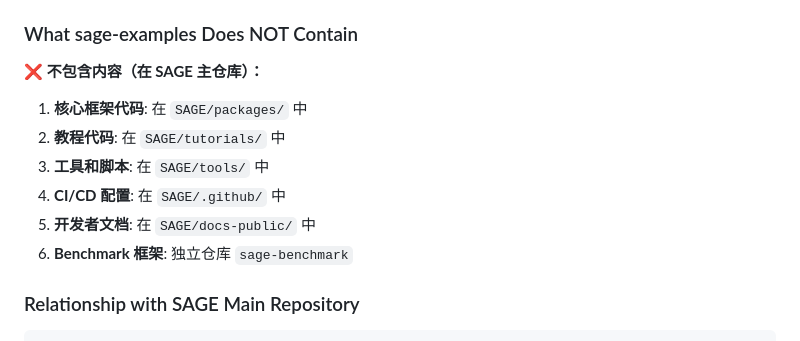
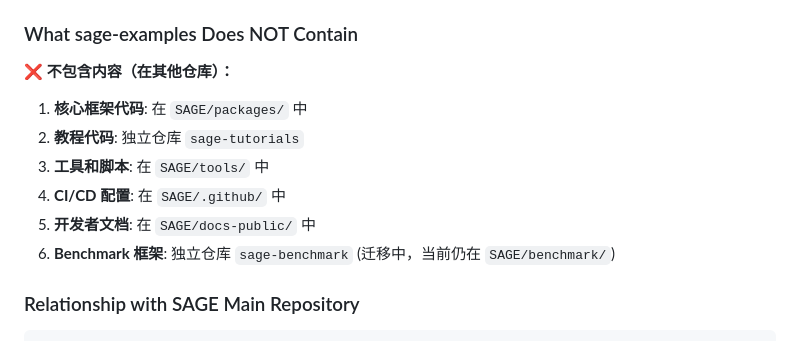
Before and after one commit to intellistream/sage-examples, a Markdown page: .github/copilot-instructions.md, the part around the change. Rendered like a GitHub page.

Commit message:
docs: Update copilot-instructions to reflect repository independence
- Update reference to sage-tutorials (now independent repository)
- Update reference to sage-benchmark (migrated to independent repository)
- Fix formatting and numbering

```diff
--- a/.github/copilot-instructions.md
+++ b/.github/copilot-instructions.md
@@ -228,14 +228,14 @@ sage-examples/
 
 ### What sage-examples Does NOT Contain
 
-**❌ 不包含内容（在 SAGE 主仓库）：**
+**❌ 不包含内容（在其他仓库）：**
 
 1. **核心框架代码**: 在 `SAGE/packages/` 中
-2. **教程代码**: 在 `SAGE/tutorials/` 中
+2. **教程代码**: 独立仓库 `sage-tutorials`
 3. **工具和脚本**: 在 `SAGE/tools/` 中
-3. **CI/CD 配置**: 在 `SAGE/.github/` 中
-4. **开发者文档**: 在 `SAGE/docs-public/` 中
-5. **Benchmark 框架**: 独立仓库 `sage-benchmark`
+4. **CI/CD 配置**: 在 `SAGE/.github/` 中
+5. **开发者文档**: 在 `SAGE/docs-public/` 中
+6. **Benchmark 框架**: 独立仓库 `sage-benchmark` (迁移中，当前仍在 `SAGE/benchmark/`)
 
 ### Relationship with SAGE Main Repository
 
```
